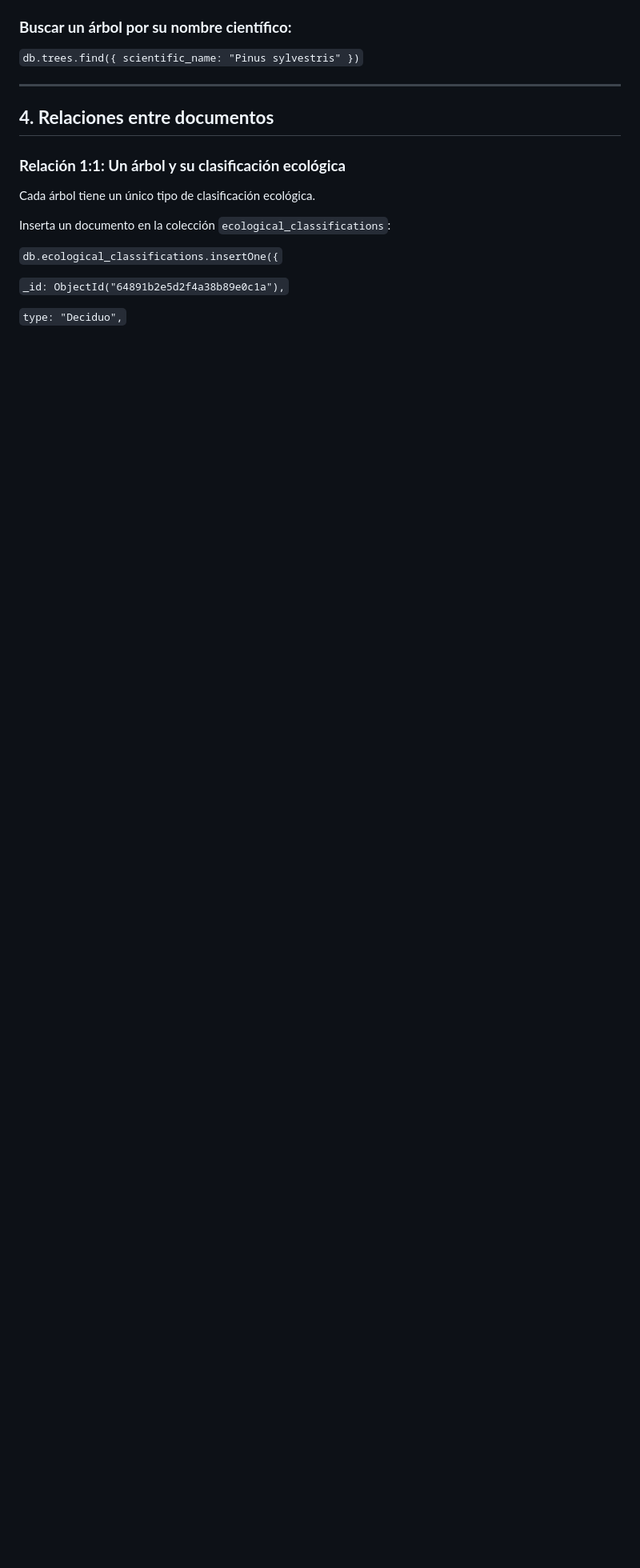
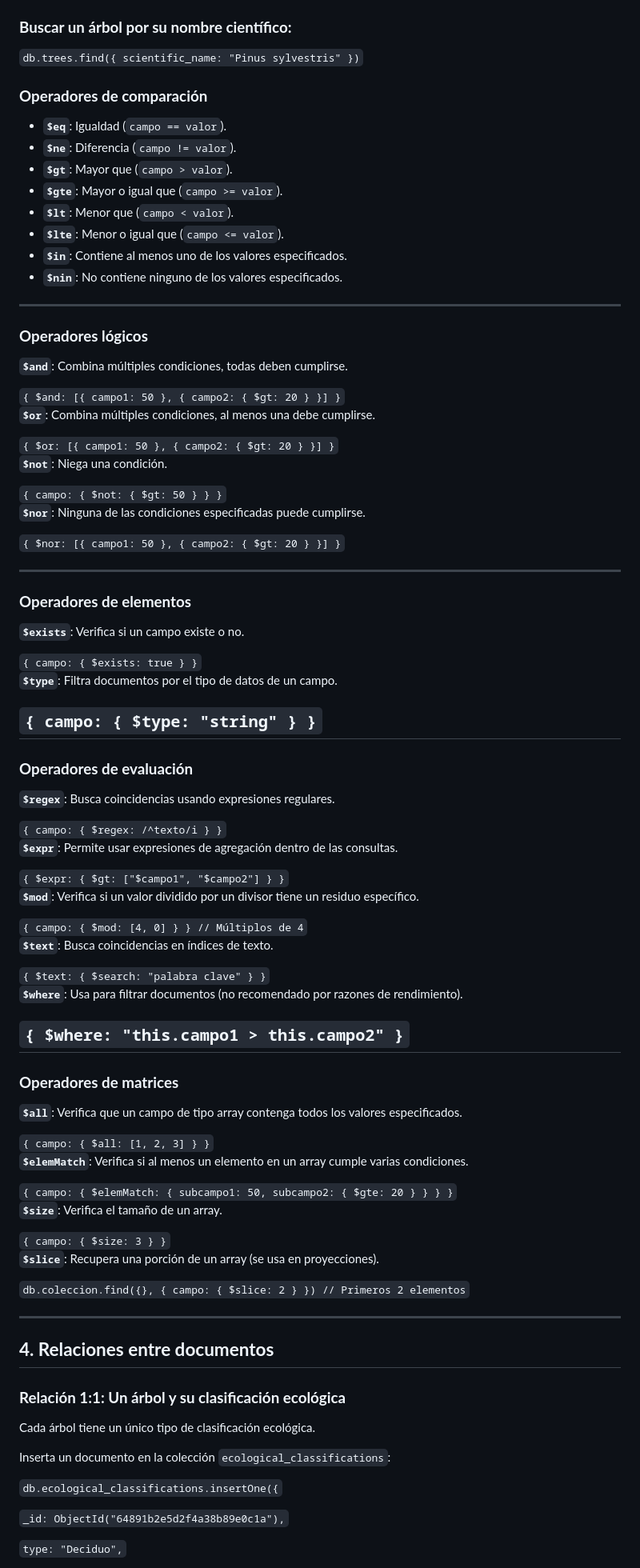
Before and after one commit to poliestireno/ASIR2, a Markdown page: ASGB-main/files/json_mongodb.md, the part around the change. Shown: that part at 80% size. GitHub-like rendering; blank space fills up the shorter version.

```diff
--- a/ASGB-main/files/json_mongodb.md
+++ b/ASGB-main/files/json_mongodb.md
@@ -116,6 +116,80 @@ Esto seleccionará (o creará, si no existe) la base de datos llamada `arboles`.
 ### **Buscar un árbol por su nombre científico:**
 
 `db.trees.find({ scientific_name: "Pinus sylvestris" })`
+
+### **Operadores de comparación**
+
+* **`$eq`**: Igualdad (`campo == valor`).
+* **`$ne`**: Diferencia (`campo != valor`).
+* **`$gt`**: Mayor que (`campo > valor`).
+* **`$gte`**: Mayor o igual que (`campo >= valor`).
+* **`$lt`**: Menor que (`campo < valor`).
+* **`$lte`**: Menor o igual que (`campo <= valor`).
+* **`$in`**: Contiene al menos uno de los valores especificados.
+* **`$nin`**: No contiene ninguno de los valores especificados.
+
+---
+
+### **Operadores lógicos**
+
+**`$and`**: Combina múltiples condiciones, todas deben cumplirse.
+
+`{ $and: [{ campo1: 50 }, { campo2: { $gt: 20 } }] }`
+**`$or`**: Combina múltiples condiciones, al menos una debe cumplirse.
+
+`{ $or: [{ campo1: 50 }, { campo2: { $gt: 20 } }] }`
+**`$not`**: Niega una condición.
+
+`{ campo: { $not: { $gt: 50 } } }`
+**`$nor`**: Ninguna de las condiciones especificadas puede cumplirse.
+
+`{ $nor: [{ campo1: 50 }, { campo2: { $gt: 20 } }] }`
+
+---
+
+### **Operadores de elementos**
+
+**`$exists`**: Verifica si un campo existe o no.
+
+`{ campo: { $exists: true } }`
+**`$type`**: Filtra documentos por el tipo de datos de un campo.
+
+`{ campo: { $type: "string" } }`
+---
+
+### **Operadores de evaluación**
+
+**`$regex`**: Busca coincidencias usando expresiones regulares.
+
+`{ campo: { $regex: /^texto/i } }`
+**`$expr`**: Permite usar expresiones de agregación dentro de las consultas.
+
+`{ $expr: { $gt: ["$campo1", "$campo2"] } }`
+**`$mod`**: Verifica si un valor dividido por un divisor tiene un residuo específico.
+
+`{ campo: { $mod: [4, 0] } } // Múltiplos de 4`
+**`$text`**: Busca coincidencias en índices de texto.
+
+`{ $text: { $search: "palabra clave" } }`
+**`$where`**: Usa  para filtrar documentos (no recomendado por razones de rendimiento).
+
+`{ $where: "this.campo1 > this.campo2" }`
+---
+
+### **Operadores de matrices**
+
+**`$all`**: Verifica que un campo de tipo array contenga todos los valores especificados.
+
+`{ campo: { $all: [1, 2, 3] } }`
+**`$elemMatch`**: Verifica si al menos un elemento en un array cumple varias condiciones.
+
+`{ campo: { $elemMatch: { subcampo1: 50, subcampo2: { $gte: 20 } } } }`
+**`$size`**: Verifica el tamaño de un array.
+
+`{ campo: { $size: 3 } }`
+**`$slice`**: Recupera una porción de un array (se usa en proyecciones).
+
+`db.coleccion.find({}, { campo: { $slice: 2 } }) // Primeros 2 elementos`
 
 ---
 
```
